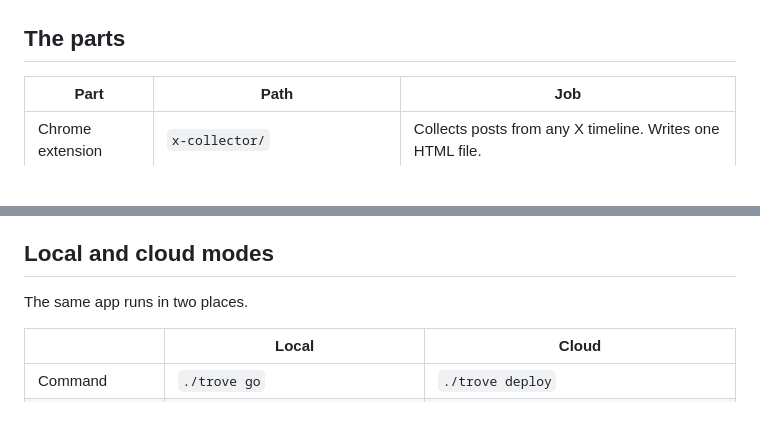
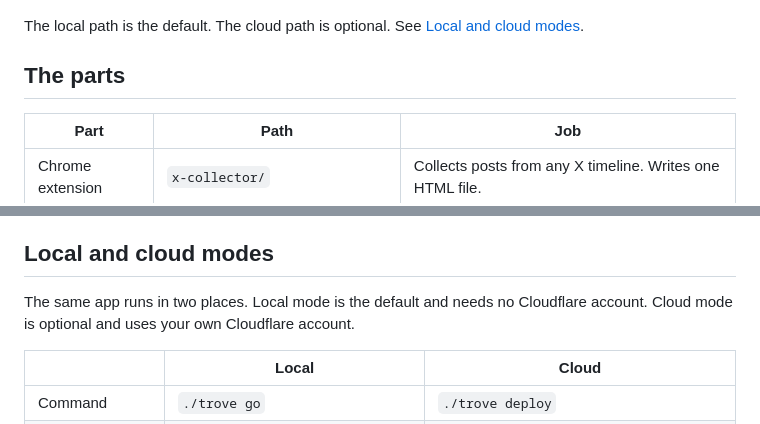
Before and after one commit to fquresh/twitter-trove, a Markdown page: docs/architecture.md, 2 parts joined by grey strips. Drawn GitHub-style; blank space fills up the shorter version.

````diff
--- a/docs/architecture.md
+++ b/docs/architecture.md
@@ -27,4 +33,7 @@ flowchart LR
 ```
+
+The local path is the default.
+The cloud path is optional. See [Local and cloud modes](#local-and-cloud-modes).
 
 ## The parts
 
@@ -139,6 +148,8 @@ The Sources grid shows each cited post in full, with a link to open it on X.
 ## Local and cloud modes
 
 The same app runs in two places.
+Local mode is the default and needs no Cloudflare account.
+Cloud mode is optional and uses your own Cloudflare account.
 
 | | Local | Cloud |
 |---|---|---|
````
Also changed, not shown: other parts of docs/architecture.md (+14 -8 lines), README.md (+25 -11 lines).
